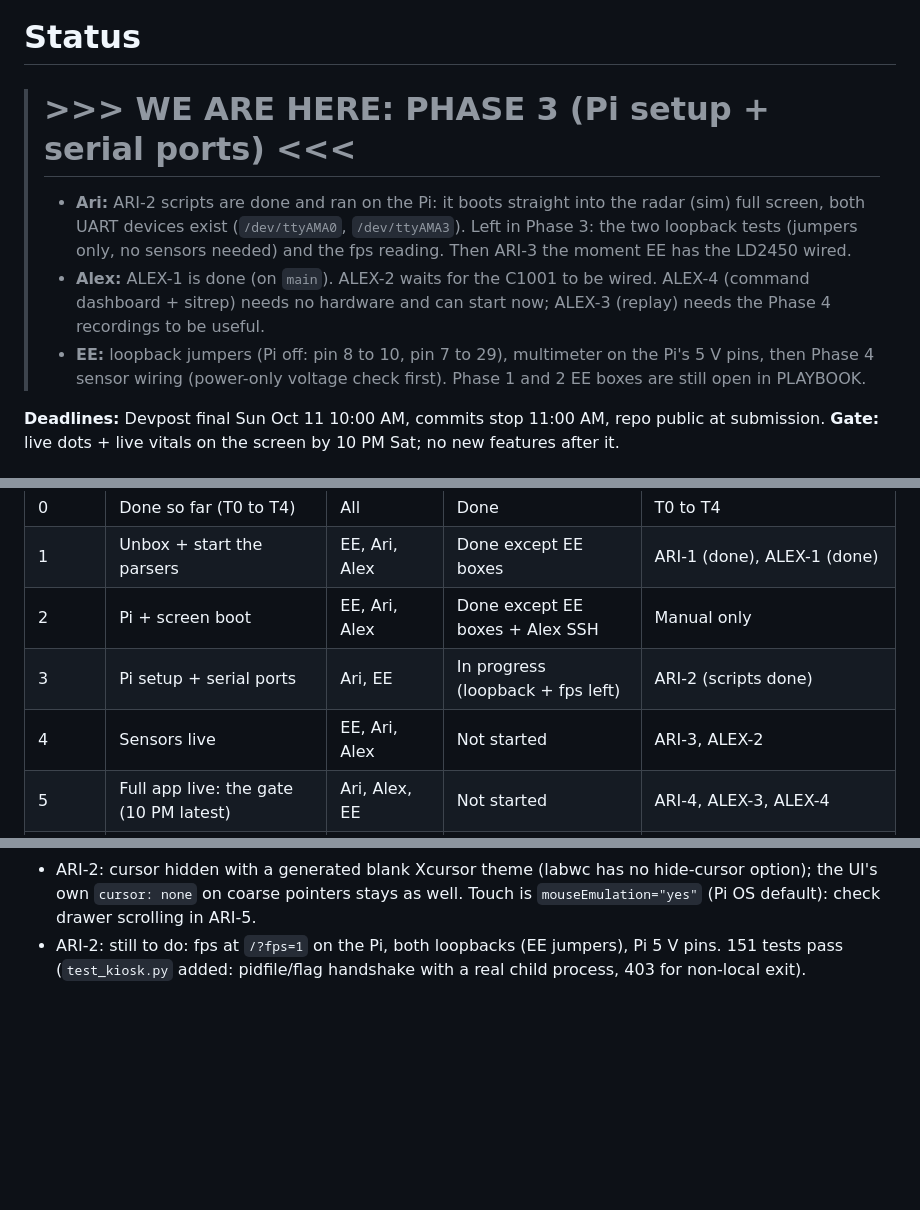
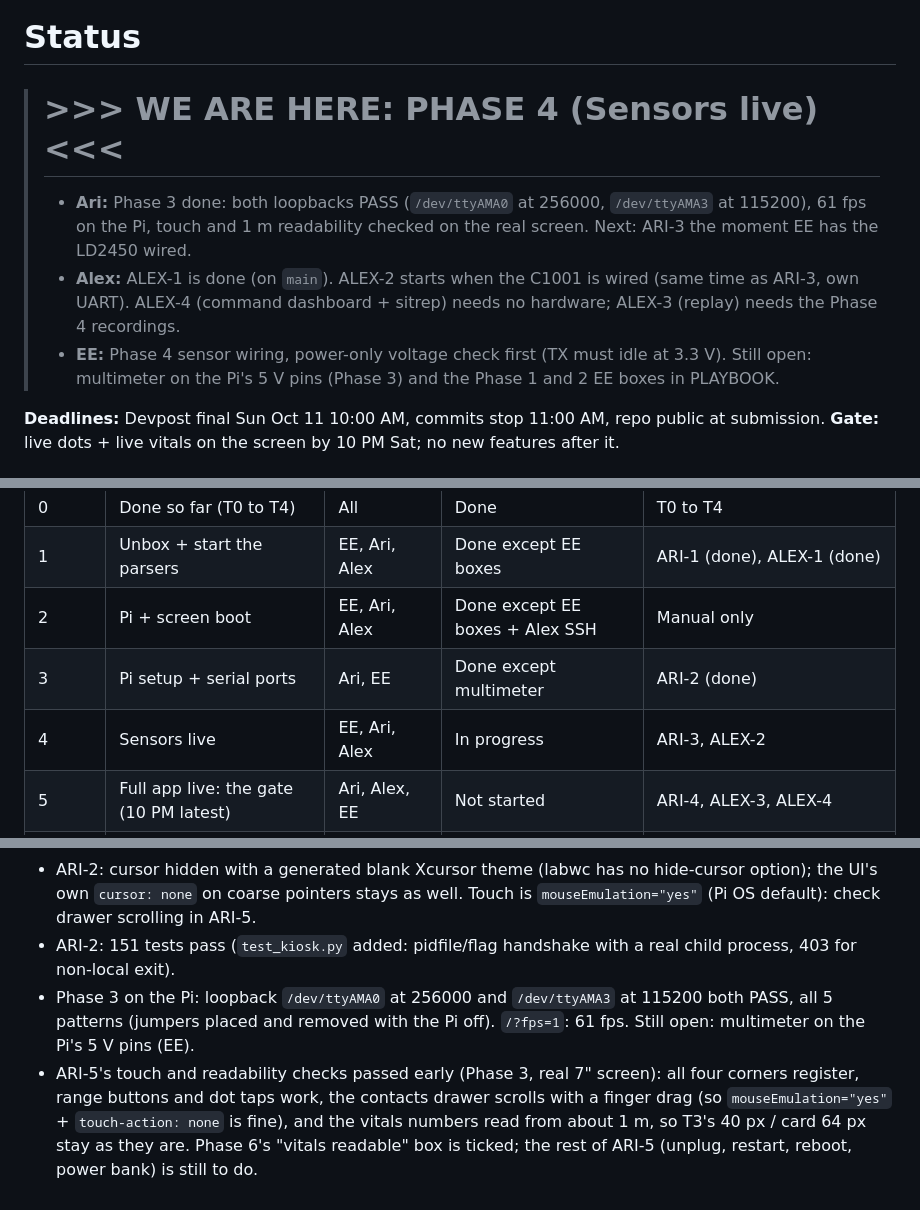
Before and after one commit to ar1shah/pulse, a Markdown page: docs/STATUS.md, 3 parts joined by grey strips. Drawn GitHub-style; blank space fills up the shorter version.

```diff
--- a/docs/STATUS.md
+++ b/docs/STATUS.md
@@ -2,15 +2,14 @@ Update this when a phase changes or a prompt finishes. What to do is in docs/PLA
 
 # Status
 
-> # >>> WE ARE HERE: PHASE 3 (Pi setup + serial ports) <<<
+> # >>> WE ARE HERE: PHASE 4 (Sensors live) <<<
 >
-> - **Ari:** ARI-2 scripts are done and ran on the Pi: it boots straight into the radar (sim) full screen, both
->   UART devices exist (`/dev/ttyAMA0`, `/dev/ttyAMA3`). Left in Phase 3: the two loopback tests (jumpers only, no
->   sensors needed) and the fps reading. Then ARI-3 the moment EE has the LD2450 wired.
-> - **Alex:** ALEX-1 is done (on `main`). ALEX-2 waits for the C1001 to be wired. ALEX-4 (command dashboard + sitrep)
->   needs no hardware and can start now; ALEX-3 (replay) needs the Phase 4 recordings to be useful.
-> - **EE:** loopback jumpers (Pi off: pin 8 to 10, pin 7 to 29), multimeter on the Pi's 5 V pins, then Phase 4 sensor
->   wiring (power-only voltage check first). Phase 1 and 2 EE boxes are still open in PLAYBOOK.
+> - **Ari:** Phase 3 done: both loopbacks PASS (`/dev/ttyAMA0` at 256000, `/dev/ttyAMA3` at 115200), 61 fps on the
+>   Pi, touch and 1 m readability checked on the real screen. Next: ARI-3 the moment EE has the LD2450 wired.
+> - **Alex:** ALEX-1 is done (on `main`). ALEX-2 starts when the C1001 is wired (same time as ARI-3, own UART).
+>   ALEX-4 (command dashboard + sitrep) needs no hardware; ALEX-3 (replay) needs the Phase 4 recordings.
+> - **EE:** Phase 4 sensor wiring, power-only voltage check first (TX must idle at 3.3 V). Still open: multimeter on
+>   the Pi's 5 V pins (Phase 3) and the Phase 1 and 2 EE boxes in PLAYBOOK.
 
 **Deadlines:** Devpost final Sun Oct 11 10:00 AM, commits stop 11:00 AM, repo public at submission.
 **Gate:** live dots + live vitals on the screen by 10 PM Sat; no new features after it.
@@ -24,8 +23,8 @@ Tick boxes live only in docs/PLAYBOOK.md; this table is the summary.
 | 0 | Done so far (T0 to T4) | All | Done | T0 to T4 |
 | 1 | Unbox + start the parsers | EE, Ari, Alex | Done except EE boxes | ARI-1 (done), ALEX-1 (done) |
 | 2 | Pi + screen boot | EE, Ari, Alex | Done except EE boxes + Alex SSH | Manual only |
-| 3 | Pi setup + serial ports | Ari, EE | In progress (loopback + fps left) | ARI-2 (scripts done) |
-| 4 | Sensors live | EE, Ari, Alex | Not started | ARI-3, ALEX-2 |
+| 3 | Pi setup + serial ports | Ari, EE | Done except multimeter | ARI-2 (done) |
+| 4 | Sensors live | EE, Ari, Alex | In progress | ARI-3, ALEX-2 |
 | 5 | Full app live: the gate (10 PM latest) | Ari, Alex, EE | Not started | ARI-4, ALEX-3, ALEX-4 |
 | 6 | Judge-proof | Ari, EE, Alex | Not started | ARI-5 |
 | 7 | Saturday night: rehearse + rough submit | All | Not started | Devpost draft (Claude chat), S7 buzzer (optional) |
@@ -235,5 +234,12 @@ into docs/hardware.md too.
 - ARI-2: cursor hidden with a generated blank Xcursor theme (labwc has no hide-cursor option); the UI's own
   `cursor: none` on coarse pointers stays as well. Touch is `mouseEmulation="yes"` (Pi OS default): check drawer
   scrolling in ARI-5.
-- ARI-2: still to do: fps at `/?fps=1` on the Pi, both loopbacks (EE jumpers), Pi 5 V pins. 151 tests pass
-  (`test_kiosk.py` added: pidfile/flag handshake with a real child process, 403 for non-local exit).
+- ARI-2: 151 tests pass (`test_kiosk.py` added: pidfile/flag handshake with a real child process, 403 for
+  non-local exit).
+- Phase 3 on the Pi: loopback `/dev/ttyAMA0` at 256000 and `/dev/ttyAMA3` at 115200 both PASS, all 5 patterns
+  (jumpers placed and removed with the Pi off). `/?fps=1`: 61 fps. Still open: multimeter on the Pi's 5 V pins (EE).
+- ARI-5's touch and readability checks passed early (Phase 3, real 7" screen): all four corners register, range
+  buttons and dot taps work, the contacts drawer scrolls with a finger drag (so `mouseEmulation="yes"` +
+  `touch-action: none` is fine), and the vitals numbers read from about 1 m, so T3's 40 px / card 64 px stay as
+  they are. Phase 6's "vitals readable" box is ticked; the rest of ARI-5 (unplug, restart, reboot, power bank)
+  is still to do.
```
Also changed, not shown: other parts of docs/STATUS.md (+4 -4 lines), docs/PLAYBOOK.md (+13 -14 lines), docs/hardware.md (+1 -1 lines).
